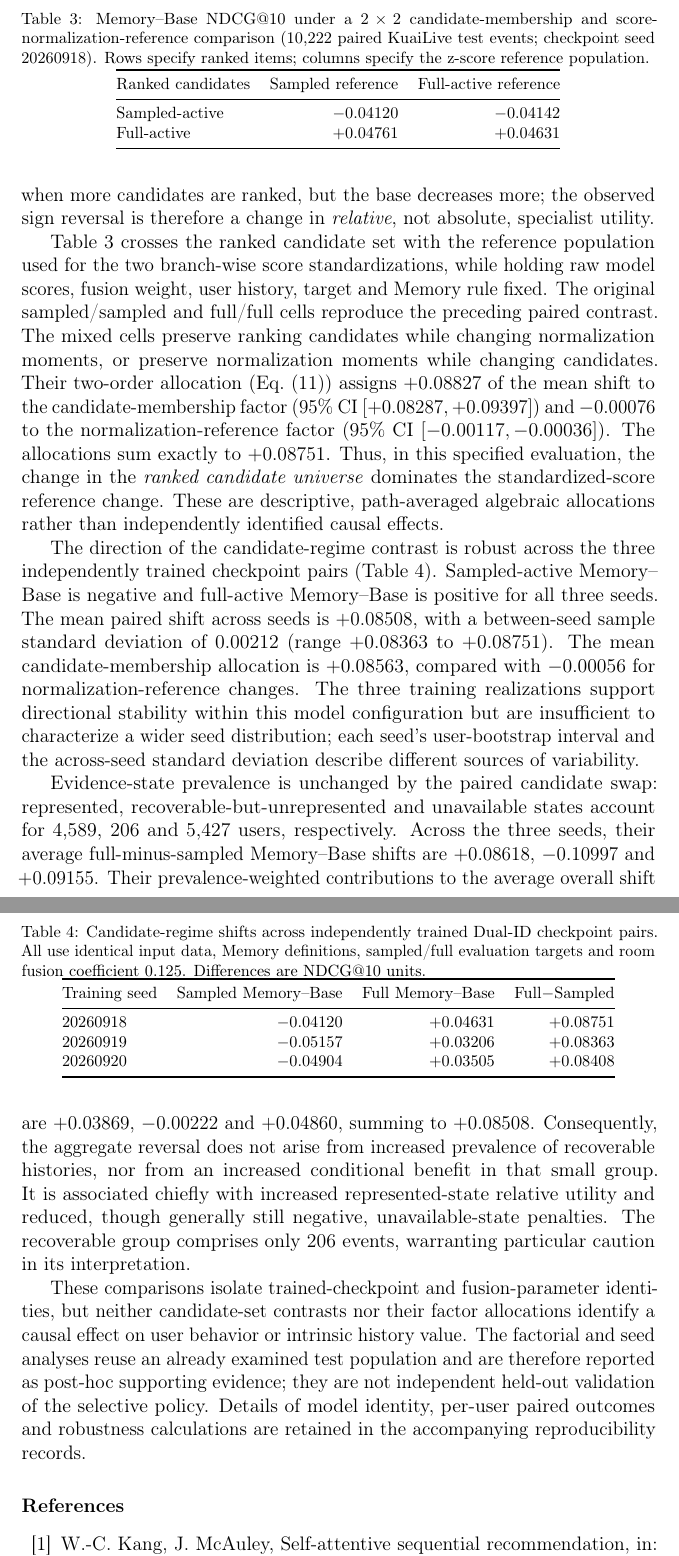
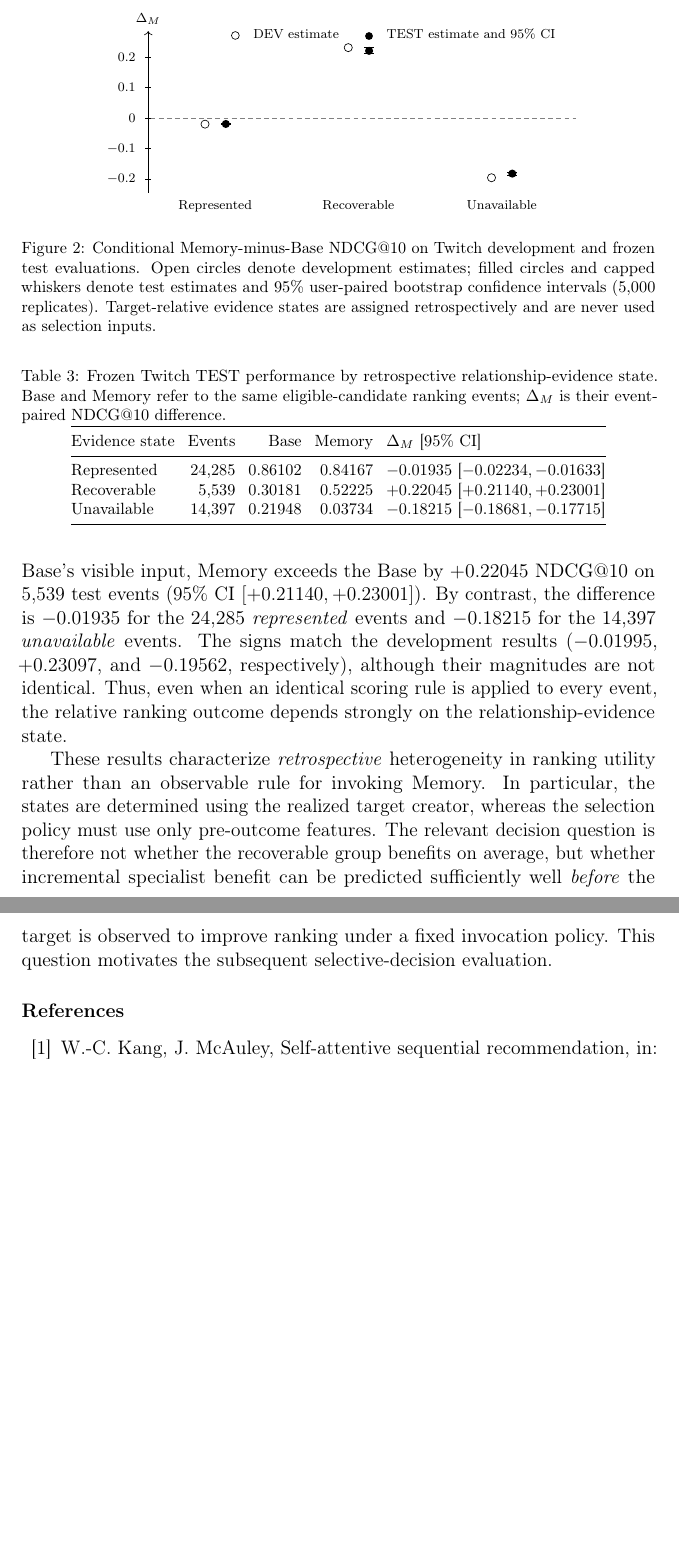
Before and after one commit to mzch0210/KuaiLive-Agent, a LaTeX paper (manuscript/kbs_latex/main.tex): two parts of pages 17 and 18 of 22 before the commit and two parts of pages 17 and 18 of 21 after it, joined at a grey line, cut at the place of the change, the shorter picture padded with empty space. Compiled offline with pdfLaTeX.

Commit message:
Draft only KBS Results 6.1: frozen Twitch relationship-memory heterogeneity with paired uncertainty

```diff
--- a/manuscript/kbs_latex/main.tex
+++ b/manuscript/kbs_latex/main.tex
@@ -334,51 +334,69 @@ The KuaiLive Dual-ID branches use ReChorus SASRec encoders with 64-dimensional e
 \section{Experimental Results}
 \label{sec:results}
 
-\subsection{Candidate-Regime Sensitivity of Base-Relative Memory Utility}
-\label{sec:results-regimes}
+\subsection{Heterogeneous Utility of Relationship Memory}
+\label{sec:results-heterogeneity}
 
-The KuaiLive sampled-active and full-active evaluations yield different rankings of the fixed relationship-memory specialist relative to the Dual-ID base. To separate candidate-protocol variation from differences between historically trained base configurations, we first evaluate identical user--time--target events with a single fixed Room-SASRec/Streamer-SASRec checkpoint pair and one development-selected fusion coefficient ($\alpha_{\mathrm{room}}=0.125$). For the 10,222 paired test events, Memory--Base NDCG@10 is $-0.04120$ under sampled-active ranking (Base $0.60709$, Memory $0.56589$) and $+0.04631$ under full-active ranking (Base $0.38571$, Memory $0.43202$). The mean full-minus-sampled contrast is $+0.08751$ (95\% user-paired bootstrap interval $[+0.08210,+0.09326]$ in the factorial replay). Both absolute scores decrease when more candidates are ranked, but the base decreases more; the observed sign reversal is therefore a change in \emph{relative}, not absolute, specialist utility.
+We first examine whether the fixed relationship-memory specialist offers uniform incremental utility over the LiveRec base or whether its advantage depends on the target's relationship to the user's preceding interactions. On the frozen Twitch test set ($n=44{,}221$), always using Memory obtains an aggregate NDCG@10 of $0.53980$, below the Base value of $0.58211$ (Memory minus Base: $-0.04232$). The aggregate comparison, however, masks differences across the three target-relative relationship-evidence states defined in Section~\ref{sec:framework-states}.
 
-Table~\ref{tab:results-factorial} crosses the ranked candidate set with the reference population used for the two branch-wise score standardizations, while holding raw model scores, fusion weight, user history, target and Memory rule fixed. The original sampled/sampled and full/full cells reproduce the preceding paired contrast. The mixed cells preserve ranking candidates while changing normalization moments, or preserve normalization moments while changing candidates. Their two-order allocation (Eq.~\eqref{eq:factorial-allocations}) assigns $+0.08827$ of the mean shift to the candidate-membership factor (95\% CI $[+0.08287,+0.09397]$) and $-0.00076$ to the normalization-reference factor (95\% CI $[-0.00117,-0.00036]$). The allocations sum exactly to $+0.08751$. Thus, in this specified evaluation, the change in the \emph{ranked candidate universe} dominates the standardized-score reference change. These are descriptive, path-averaged algebraic allocations rather than independently identified causal effects.
+Figure~\ref{fig:results-evidence-states} contrasts the state-conditional differences on development and test events; Table~\ref{tab:results-evidence-states} reports the corresponding held-out Base and Memory scores and paired confidence intervals. In the \emph{recoverable-but-unrepresented} state, where the target creator occurs in eligible history but falls outside the Base's visible input, Memory exceeds the Base by $+0.22045$ NDCG@10 on 5,539 test events (95\% CI $[+0.21140,+0.23001]$). By contrast, the difference is $-0.01935$ for the 24,285 \emph{represented} events and $-0.18215$ for the 14,397 \emph{unavailable} events. The signs match the development results ($-0.01995$, $+0.23097$, and $-0.19562$, respectively), although their magnitudes are not identical. Thus, even when an identical scoring rule is applied to every event, the relative ranking outcome depends strongly on the relationship-evidence state.
+
+\begin{figure}[t]
+\centering
+\begin{tikzpicture}[x=1cm,y=6.6cm]
+  \draw[->,thin] (0.65,-0.245) -- (0.65,0.285) node[above,font=\scriptsize] {$\Delta_M$};
+  \foreach \v in {-0.2,-0.1,0,0.1,0.2}{
+    \draw[thin] (0.59,\v) -- (0.71,\v);
+    \node[anchor=east,font=\scriptsize] at (0.52,\v) {$\v$};
+  }
+  \draw[densely dashed,gray] (0.7,0) -- (9.9,0);
+  \node[font=\scriptsize,anchor=west] at (2.3,0.274) {%
+    \tikz[baseline=-0.5ex]\draw (0,0) circle[radius=2.4pt];\quad DEV estimate};
+  \node[font=\scriptsize,anchor=west] at (5.2,0.274) {%
+    \tikz[baseline=-0.5ex]\fill (0,0) circle[radius=2.4pt];\quad TEST estimate and 95\% CI};
+  % DEV point estimates (no DEV uncertainty intervals plotted).
+  \draw[fill=white] (1.88,-0.01995) circle[radius=2.5pt];
+  \draw[fill=white] (4.98,0.23097) circle[radius=2.5pt];
+  \draw[fill=white] (8.08,-0.19562) circle[radius=2.5pt];
+  % TEST user-paired 95% intervals with capped whiskers.
+  \foreach \x/\lo/\hi in {
+    2.33/-0.02234267/-0.01632736,
+    5.43/0.21139676/0.23000868,
+    8.53/-0.18680734/-0.17715296
+  }{
+    \draw[semithick] (\x,\lo) -- (\x,\hi);
+    \draw[semithick] ([xshift=-3pt]\x,\lo) -- ([xshift=3pt]\x,\lo);
+    \draw[semithick] ([xshift=-3pt]\x,\hi) -- ([xshift=3pt]\x,\hi);
+  }
+  \fill (2.33,-0.01935012) circle[radius=2.5pt];
+  \fill (5.43,0.22044597) circle[radius=2.5pt];
+  \fill (8.53,-0.18214811) circle[radius=2.5pt];
+  \node[anchor=north,align=center,font=\scriptsize] at (2.10,-0.248) {Represented};
+  \node[anchor=north,align=center,font=\scriptsize] at (5.20,-0.248) {Recoverable};
+  \node[anchor=north,align=center,font=\scriptsize] at (8.30,-0.248) {Unavailable};
+\end{tikzpicture}
+\caption{Conditional Memory-minus-Base NDCG@10 on Twitch development and frozen test evaluations. Open circles denote development estimates; filled circles and capped whiskers denote test estimates and 95\% user-paired bootstrap confidence intervals (5,000 replicates). Target-relative evidence states are assigned retrospectively and are never used as selection inputs.}
+\label{fig:results-evidence-states}
+\end{figure}
 
 \begin{table}[t]
 \centering
-\caption{Memory--Base NDCG@10 under a $2\times2$ candidate-membership and score-normalization-reference comparison (10,222 paired KuaiLive test events; checkpoint seed 20260918). Rows specify ranked items; columns specify the z-score reference population.}
-\label{tab:results-factorial}
+\caption{Frozen Twitch TEST performance by retrospective relationship-evidence state. Base and Memory refer to the same eligible-candidate ranking events; $\Delta_M$ is their event-paired NDCG@10 difference.}
+\label{tab:results-evidence-states}
 \footnotesize
-\setlength{\tabcolsep}{6pt}
-\begin{tabular}{@{}lrr@{}}
+\setlength{\tabcolsep}{4pt}
+\begin{tabular}{@{}lrrrl@{}}
 \toprule
-Ranked candidates & Sampled reference & Full-active reference \\
+Evidence state & Events & Base & Memory & $\Delta_M$ [95\% CI] \\
 \midrule
-Sampled-active & $-0.04120$ & $-0.04142$ \\
-Full-active & $+0.04761$ & $+0.04631$ \\
+Represented & 24,285 & 0.86102 & 0.84167 & $-0.01935$ [$-0.02234,-0.01633$] \\
+Recoverable & 5,539 & 0.30181 & 0.52225 & $+0.22045$ [$+0.21140,+0.23001$] \\
+Unavailable & 14,397 & 0.21948 & 0.03734 & $-0.18215$ [$-0.18681,-0.17715$] \\
 \bottomrule
 \end{tabular}
 \end{table}
 
-The direction of the candidate-regime contrast is robust across the three independently trained checkpoint pairs (Table~\ref{tab:results-seeds}). Sampled-active Memory--Base is negative and full-active Memory--Base is positive for all three seeds. The mean paired shift across seeds is $+0.08508$, with a between-seed sample standard deviation of $0.00212$ (range $+0.08363$ to $+0.08751$). The mean candidate-membership allocation is $+0.08563$, compared with $-0.00056$ for normalization-reference changes. The three training realizations support directional stability within this model configuration but are insufficient to characterize a wider seed distribution; each seed's user-bootstrap interval and the across-seed standard deviation describe different sources of variability.
-
-\begin{table}[t]
-\centering
-\caption{Candidate-regime shifts across independently trained Dual-ID checkpoint pairs. All use identical input data, Memory definitions, sampled/full evaluation targets and room fusion coefficient $0.125$. Differences are NDCG@10 units.}
-\label{tab:results-seeds}
-\footnotesize
-\setlength{\tabcolsep}{6pt}
-\begin{tabular}{@{}lrrr@{}}
-\toprule
-Training seed & Sampled Memory--Base & Full Memory--Base & Full$-$Sampled \\
-\midrule
-20260918 & $-0.04120$ & $+0.04631$ & $+0.08751$ \\
-20260919 & $-0.05157$ & $+0.03206$ & $+0.08363$ \\
-20260920 & $-0.04904$ & $+0.03505$ & $+0.08408$ \\
-\bottomrule
-\end{tabular}
-\end{table}
-
-Evidence-state prevalence is unchanged by the paired candidate swap: represented, recoverable-but-unrepresented and unavailable states account for 4,589, 206 and 5,427 users, respectively. Across the three seeds, their average full-minus-sampled Memory--Base shifts are $+0.08618$, $-0.10997$ and $+0.09155$. Their prevalence-weighted contributions to the average overall shift are $+0.03869$, $-0.00222$ and $+0.04860$, summing to $+0.08508$. Consequently, the aggregate reversal does not arise from increased prevalence of recoverable histories, nor from an increased conditional benefit in that small group. It is associated chiefly with increased represented-state relative utility and reduced, though generally still negative, unavailable-state penalties. The recoverable group comprises only 206 events, warranting particular caution in its interpretation.
-
-These comparisons isolate trained-checkpoint and fusion-parameter identities, but neither candidate-set contrasts nor their factor allocations identify a causal effect on user behavior or intrinsic history value. The factorial and seed analyses reuse an already examined test population and are therefore reported as post-hoc supporting evidence; they are not independent held-out validation of the selective policy. Details of model identity, per-user paired outcomes and robustness calculations are retained in the accompanying reproducibility records.
+These results characterize \emph{retrospective} heterogeneity in ranking utility rather than an observable rule for invoking Memory. In particular, the states are determined using the realized target creator, whereas the selection policy must use only pre-outcome features. The relevant decision question is therefore not whether the recoverable group benefits on average, but whether incremental specialist benefit can be predicted sufficiently well \emph{before} the target is observed to improve ranking under a fixed invocation policy. This question motivates the subsequent selective-decision evaluation.
 
 \bibliographystyle{elsarticle-num}
 \bibliography{kbs_references}
```
